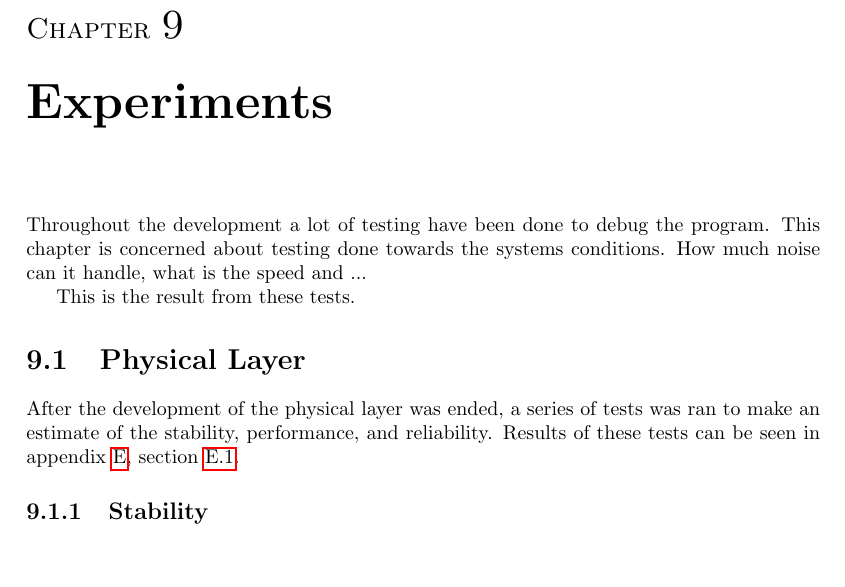
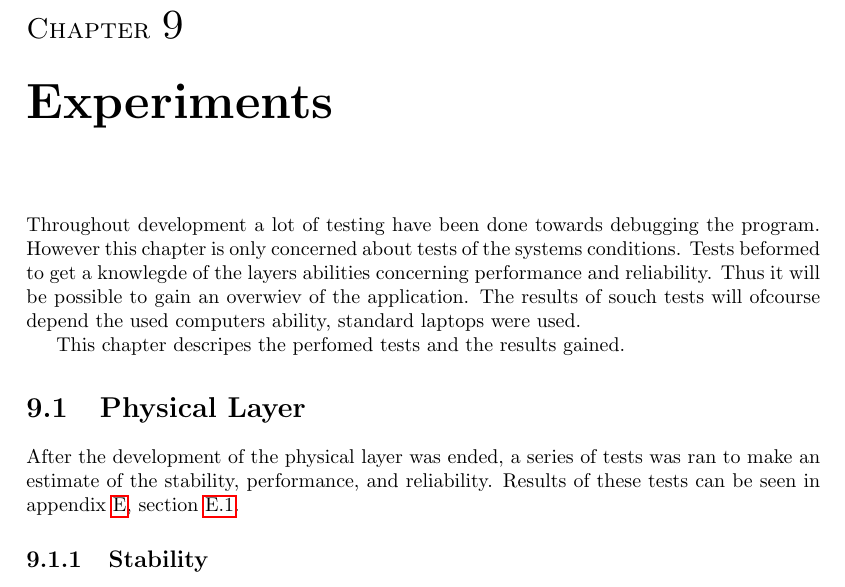
Before and after one commit to SDU-ROBTEK-ALLSTARS/SoundComReport, a LaTeX document (main.tex, which reads content/5_experiments/intro.tex): part of page 57 of 70, cut so that both start at the same text, the shorter picture padded with empty space. Compiled offline with pdfLaTeX; an older LaTeX class or package is replaced by its successor.

Commit message:
changed intro

```diff
--- a/content/5_experiments/intro.tex
+++ b/content/5_experiments/intro.tex
@@ -1,4 +1,5 @@
 \chapter{Experiments}\label{chap:experiments}
-Throughout the development a lot of testing have been done to debug the program. This chapter is concerned about testing done towards the systems conditions. How much noise can it handle, what is the speed and ...
+Throughout development a lot of testing have been done towards debugging the program. However this chapter is only concerned about tests of the systems conditions. Tests beformed to get a knowlegde of the layers abilities concerning performance and reliability. Thus it will be possible to gain an overwiev of the application. The results of souch tests will ofcourse depend the used computers ability, standard laptops were used.
 
-This is the result from these tests.
+
+This chapter descripes the perfomed tests and the results gained.
```
